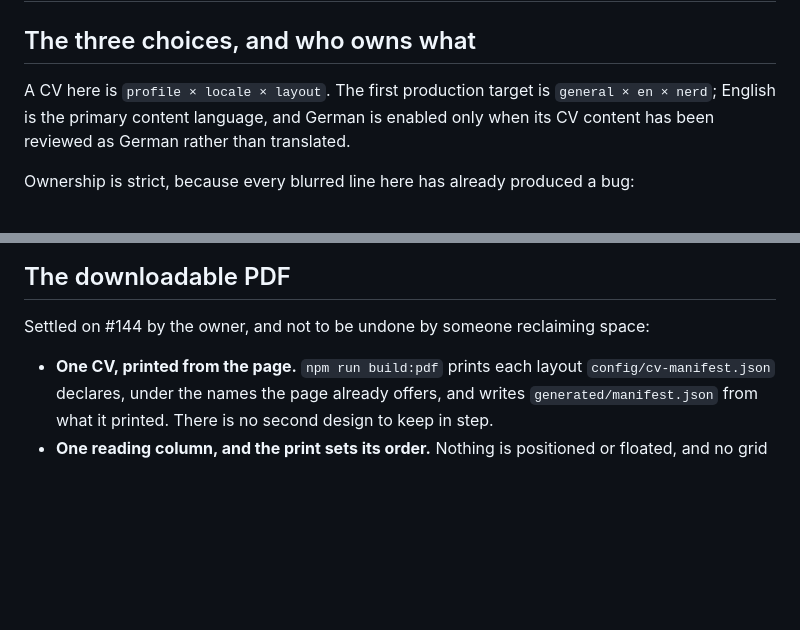
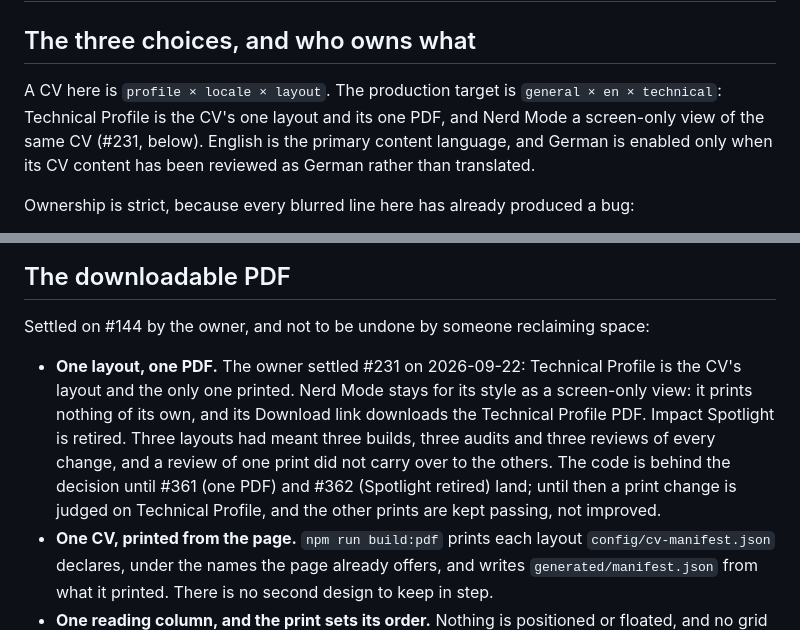
Before and after one commit to PigLardLord/cv-giovanni, a Markdown page: AGENTS.md, 2 parts joined by grey strips. GitHub-like rendering; blank space fills up the shorter version.

Commit message:
docs: settle the CV on one layout, Technical Profile
The owner settled #231: Technical Profile is the CV's one layout and
its one PDF; Nerd Mode stays for its style as a screen-only view whose
Download link downloads the Technical Profile PDF; Impact Spotlight is
retired. Three layouts had meant three builds, three audits and three
reviews of every change, and a review of one print did not carry over.

AGENTS.md names the production target as general × en × technical and
records the decision among the downloadable PDF's settled ones. The
code is behind it until #361 (one PDF) and #362 (Spotlight retired),
filed with what each touches.

Refs #231

```diff
--- a/AGENTS.md
+++ b/AGENTS.md
@@ -2,9 +2,10 @@
 
 ## The three choices, and who owns what
 
-A CV here is `profile × locale × layout`. The first production target is `general × en × nerd`;
-English is the primary content language, and German is enabled only when its CV content has been
-reviewed as German rather than translated.
+A CV here is `profile × locale × layout`. The production target is `general × en × technical`:
+Technical Profile is the CV's one layout and its one PDF, and Nerd Mode a screen-only view of the
+same CV (#231, below). English is the primary content language, and German is enabled only when its
+CV content has been reviewed as German rather than translated.
 
 Ownership is strict, because every blurred line here has already produced a bug:
 
@@ -641,6 +642,13 @@ it as accessible.
 
 Settled on #144 by the owner, and not to be undone by someone reclaiming space:
 
+- **One layout, one PDF.** The owner settled #231 on 2026-09-22: Technical Profile is the CV's layout
+  and the only one printed. Nerd Mode stays for its style as a screen-only view: it prints nothing of
+  its own, and its Download link downloads the Technical Profile PDF. Impact Spotlight is retired.
+  Three layouts had meant three builds, three audits and three reviews of every change, and a review
+  of one print did not carry over to the others. The code is behind the decision until #361 (one
+  PDF) and #362 (Spotlight retired) land; until then a print change is judged on Technical Profile,
+  and the other prints are kept passing, not improved.
 - **One CV, printed from the page.** `npm run build:pdf` prints each layout `config/cv-manifest.json`
   declares, under the names the page already offers, and writes `generated/manifest.json` from what
   it printed. There is no second design to keep in step.
```
